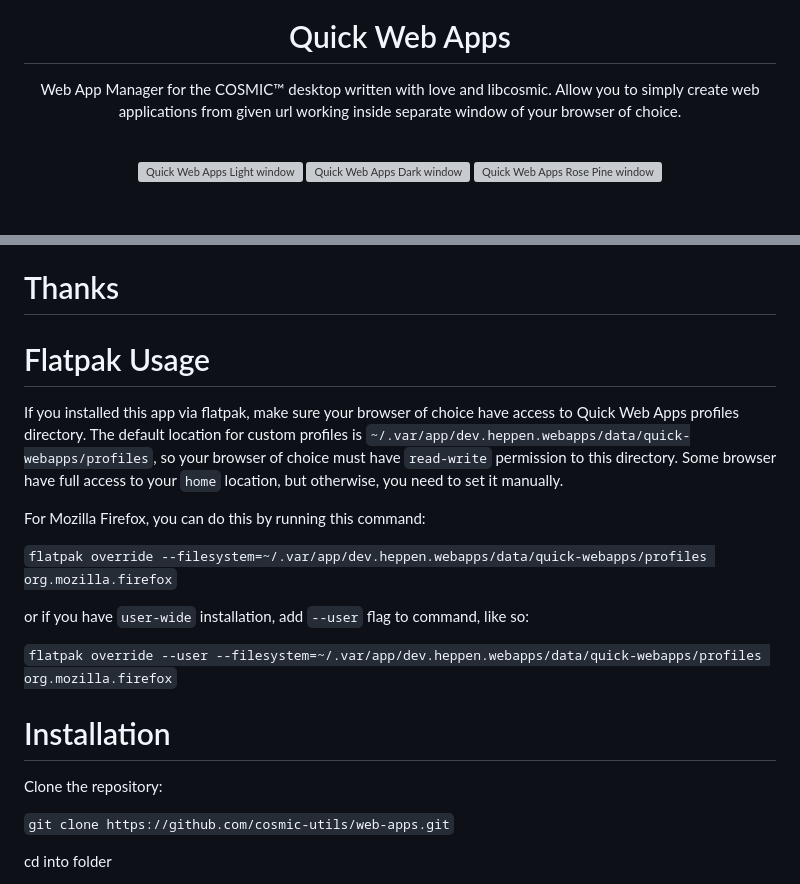
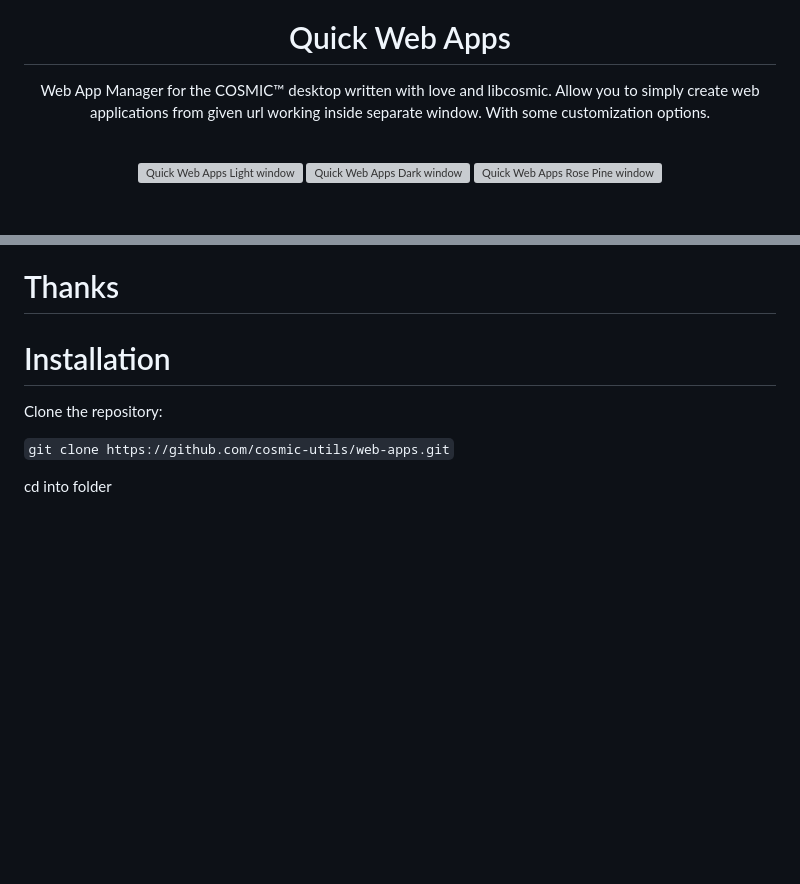
Before and after one commit to cosmic-utils/web-apps, a Markdown page: README.md, 2 parts joined by grey strips. GitHub-like rendering; blank space fills up the shorter version; grey boxes are pictures that could not be loaded.

Commit message:
updated metainfo

```diff
--- a/README.md
+++ b/README.md
@@ -4,7 +4,7 @@
   <img alt="Quick Web Apps" src="https://raw.githubusercontent.com/cosmic-utils/web-apps/master/res/icons/hicolor/256x256/apps/dev.heppen.webapps.png" width="192" />
   <h1>Quick Web Apps</h1>
 
-  <p>Web App Manager for the COSMIC™ desktop written with love and libcosmic. Allow you to simply create web applications from given url working inside separate window of your browser of choice.</p>
+  <p>Web App Manager for the COSMIC™ desktop written with love and libcosmic. Allow you to simply create web applications from given url working inside separate window. With some customization options.</p>
 
   <br>
 
@@ -28,18 +28,6 @@ However, would be nice if you could bring me some coffee,
 so I can work longer on it :)
 
 # Thanks
-
-# Flatpak Usage
-
-If you installed this app via flatpak, make sure your browser of choice have access to Quick Web Apps profiles directory. The default location for custom profiles is `~/.var/app/dev.heppen.webapps/data/quick-webapps/profiles`, so your browser of choice must have `read-write` permission to this directory. Some browser have full access to your `home` location, but otherwise, you need to set it manually.
-
-For Mozilla Firefox, you can do this by running this command:
-
-`flatpak override --filesystem=~/.var/app/dev.heppen.webapps/data/quick-webapps/profiles org.mozilla.firefox`
-
-or if you have `user-wide` installation, add `--user` flag to command, like so:
-
-`flatpak override --user --filesystem=~/.var/app/dev.heppen.webapps/data/quick-webapps/profiles org.mozilla.firefox`
 
 # Installation
 
```
Also changed, not shown: res/screenshots/window-dark.png (deleted), res/screenshots/window-light.png (deleted), res/screenshots/window-rose-pine.png (deleted), res/screenshots/window.png (added), 1 other file.
